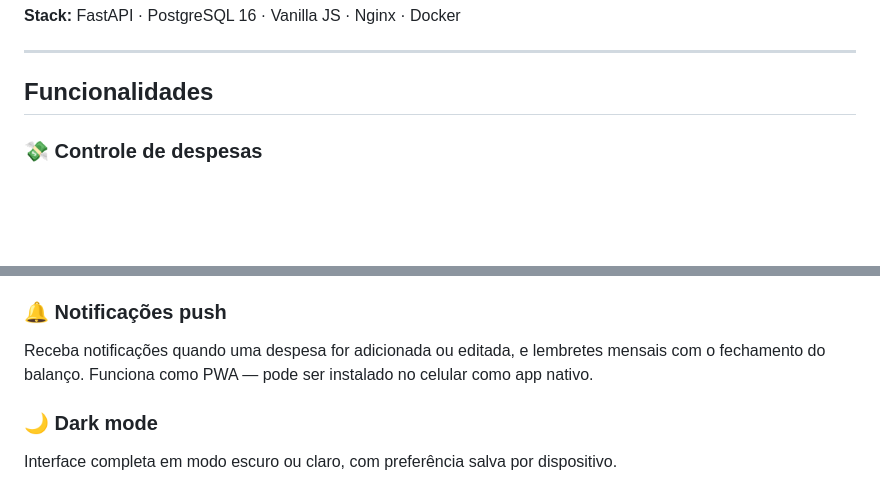
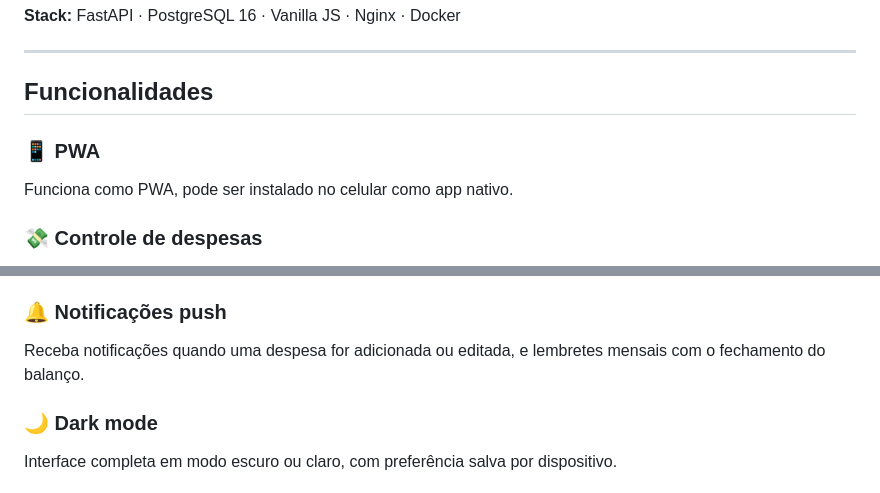
Before and after one commit to lucascbd/fisc.io, a Markdown page: README.md, 2 parts joined by grey strips. Drawn GitHub-style; blank space fills up the shorter version.

```diff
--- a/README.md
+++ b/README.md
@@ -9,6 +9,9 @@ Controle suas despesas, monitore sua inflação real e gerencie contas compartil
 ---
 
 ## Funcionalidades
+
+### 📱 PWA
+Funciona como PWA, pode ser instalado no celular como app nativo.
 
 ### 💸 Controle de despesas
 Registre despesas com categoria, data, número de parcelas e método de pagamento. Cada despesa fica associada a quem pagou e como foi dividida.
@@ -35,7 +38,7 @@ Para cada categoria, o app decompõe a variação dos seus gastos em dois fatore
 Defina targets mensais por categoria e método de pagamento. O app compara seus gastos reais com as metas definidas e sinaliza quando você está próximo ou acima do limite.
 
 ### 🔔 Notificações push
-Receba notificações quando uma despesa for adicionada ou editada, e lembretes mensais com o fechamento do balanço. Funciona como PWA — pode ser instalado no celular como app nativo.
+Receba notificações quando uma despesa for adicionada ou editada, e lembretes mensais com o fechamento do balanço.
 
 ### 🌙 Dark mode
 Interface completa em modo escuro ou claro, com preferência salva por dispositivo.
```
